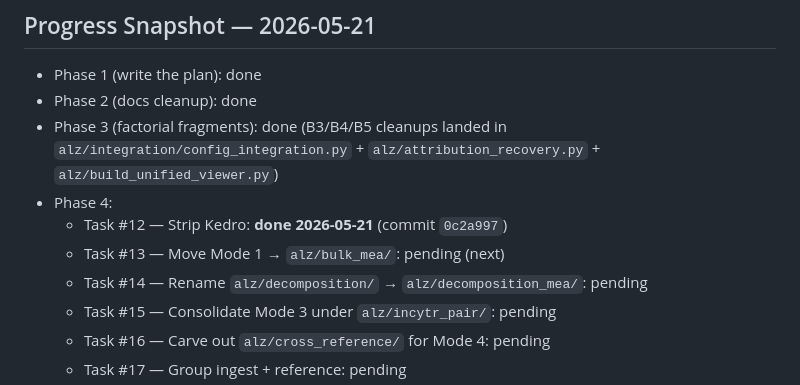
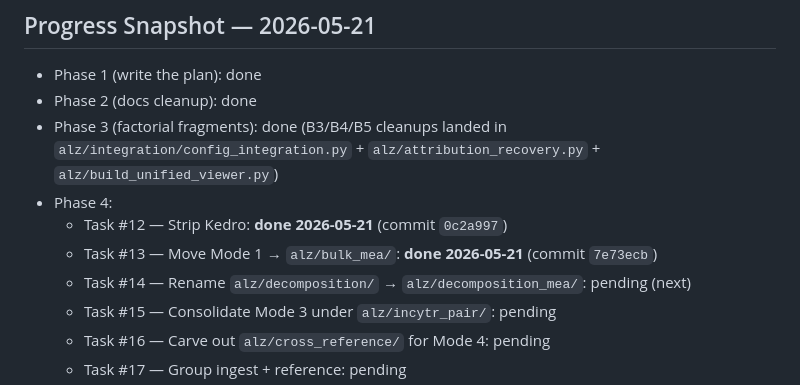
Before and after one commit to henrichung-cst/alzheimers, a Markdown page: docs/plans/repo_organization_2026-05-21.md, the part around the change. Drawn GitHub-style.

Commit message:
docs(plans): mark task #13 done

```diff
--- a/docs/plans/repo_organization_2026-05-21.md
+++ b/docs/plans/repo_organization_2026-05-21.md
@@ -273,9 +273,10 @@ These are aspirational endpoints, not deadlines. Methodical beats fast.
   `alz/build_unified_viewer.py`)
 - Phase 4:
   - Task #12 — Strip Kedro: **done 2026-05-21** (commit `0c2a997`)
-  - Task #13 — Move Mode 1 → `alz/bulk_mea/`: pending (next)
+  - Task #13 — Move Mode 1 → `alz/bulk_mea/`: **done 2026-05-21**
+    (commit `7e73ecb`)
   - Task #14 — Rename `alz/decomposition/` → `alz/decomposition_mea/`:
-    pending
+    pending (next)
   - Task #15 — Consolidate Mode 3 under `alz/incytr_pair/`: pending
   - Task #16 — Carve out `alz/cross_reference/` for Mode 4: pending
   - Task #17 — Group ingest + reference: pending
```
